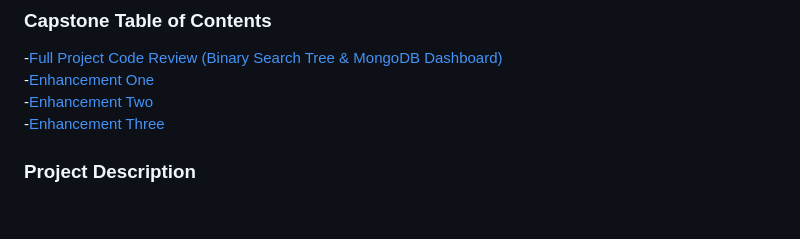
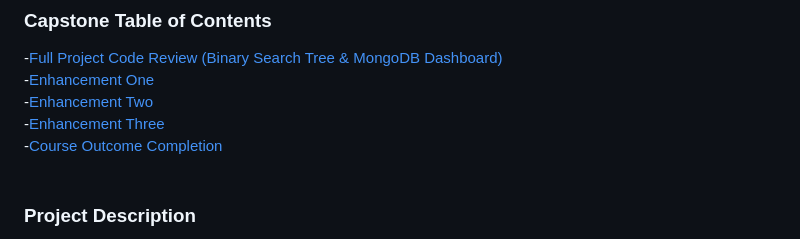
Before and after one commit to AnthonyBaratti/AnthonyBaratti.github.io, a Markdown page: README.md, the part around the change. GitHub-like rendering; blank space fills up the shorter version.

```diff
--- a/README.md
+++ b/README.md
@@ -17,6 +17,7 @@
 -[Enhancement One](#enhancement-one)<br>
 -[Enhancement Two](#enhancement-two)<br>
 -[Enhancement Three](#enhancement-three)<br>
+-[Course Outcome Completion](#course-outcome-completion)<br><br>
 
 ### Project Description
 The project requires 3 enhancements of artifacts from the software engineering program at Southern New Hampshire University. <br>
```
